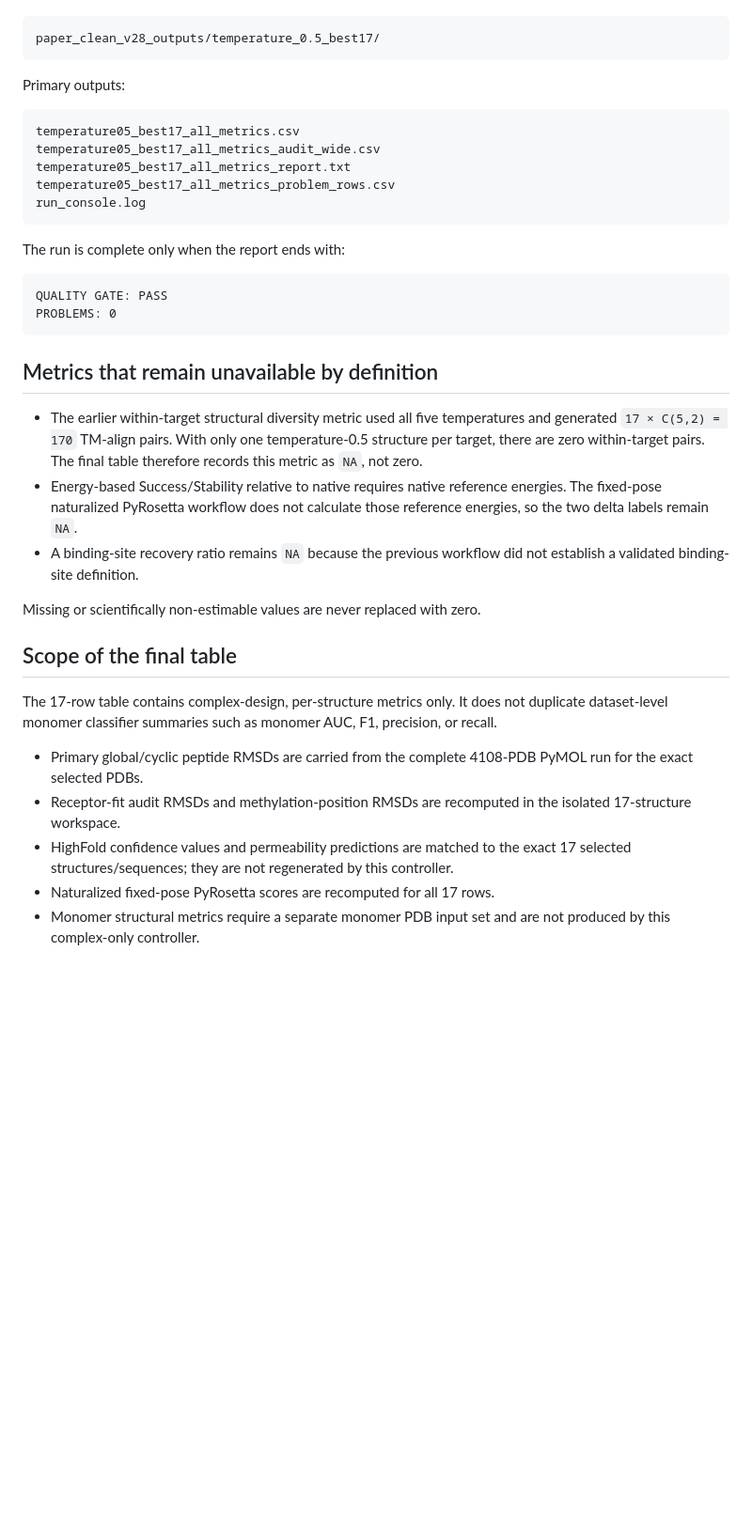
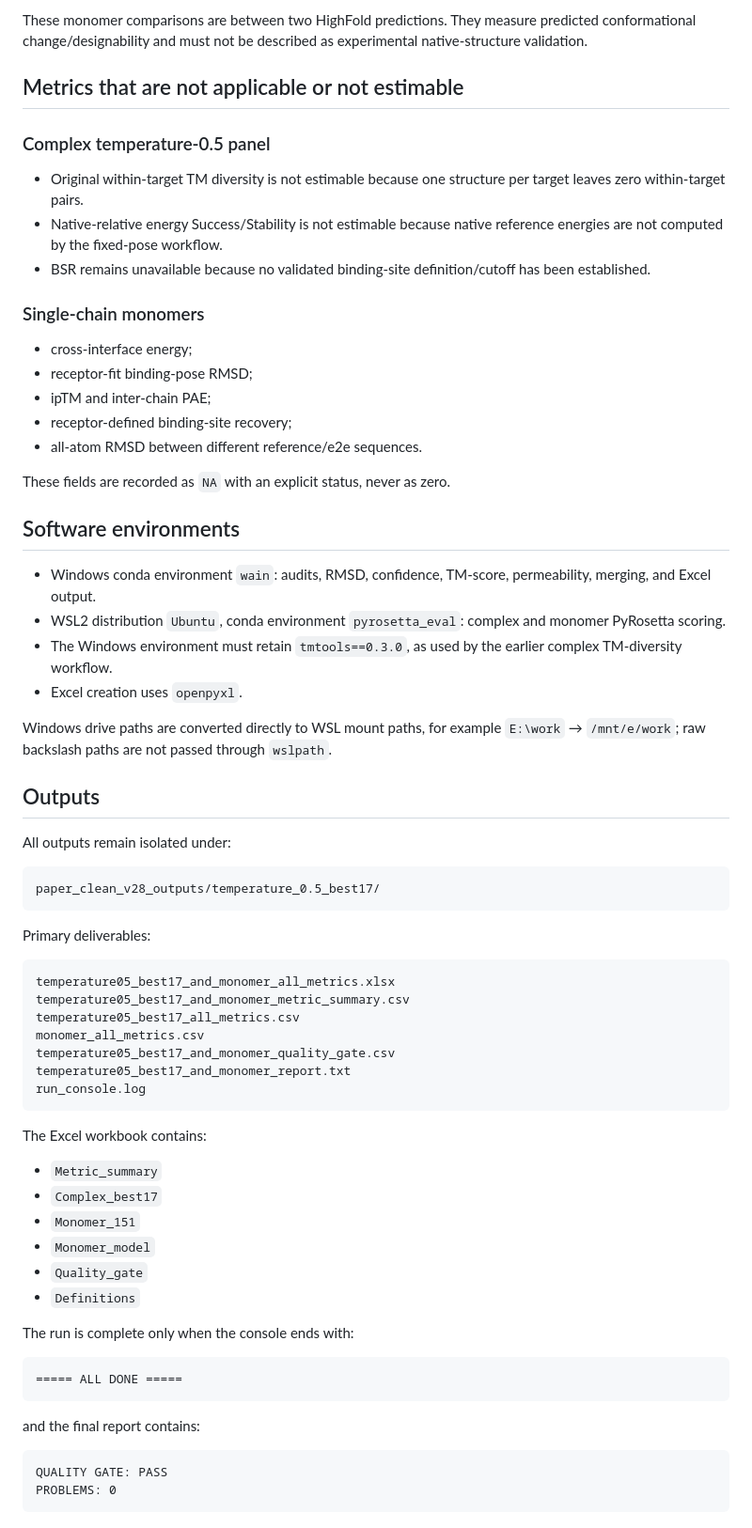
Before and after one commit to DCarchimonde/proteinmpnn-clean-v28, a Markdown page: paper_clean_v28/TEMPERATURE05_BEST17_RUNBOOK.md, the part around one of its changes. Shown at 94% size. Rendered like a GitHub page; blank space fills up the shorter version.

Commit message:
Document complex and monomer workflow

````diff
--- a/paper_clean_v28/TEMPERATURE05_BEST17_RUNBOOK.md
+++ b/paper_clean_v28/TEMPERATURE05_BEST17_RUNBOOK.md
@@ -35,52 +85,80 @@ Historical best85 outputs are not overwritten.  The isolated run is written to:
+These monomer comparisons are between two HighFold predictions.  They measure
+predicted conformational change/designability and must not be described as
+experimental native-structure validation.
+
+## Metrics that are not applicable or not estimable
+
+### Complex temperature-0.5 panel
+
+- Original within-target TM diversity is not estimable because one structure
+  per target leaves zero within-target pairs.
+- Native-relative energy Success/Stability is not estimable because native
+  reference energies are not computed by the fixed-pose workflow.
+- BSR remains unavailable because no validated binding-site definition/cutoff
+  has been established.
+
+### Single-chain monomers
+
+- cross-interface energy;
+- receptor-fit binding-pose RMSD;
+- ipTM and inter-chain PAE;
+- receptor-defined binding-site recovery;
+- all-atom RMSD between different reference/e2e sequences.
+
+These fields are recorded as `NA` with an explicit status, never as zero.
+
+## Software environments
+
+- Windows conda environment `wain`: audits, RMSD, confidence, TM-score,
+  permeability, merging, and Excel output.
+- WSL2 distribution `Ubuntu`, conda environment `pyrosetta_eval`: complex and
+  monomer PyRosetta scoring.
+- The Windows environment must retain `tmtools==0.3.0`, as used by the earlier
+  complex TM-diversity workflow.
+- Excel creation uses `openpyxl`.
+
+Windows drive paths are converted directly to WSL mount paths, for example
+`E:\work` → `/mnt/e/work`; raw backslash paths are not passed through
+`wslpath`.
+
+## Outputs
+
+All outputs remain isolated under:
 
 ```text
 paper_clean_v28_outputs/temperature_0.5_best17/
 ```
 
-Primary outputs:
+Primary deliverables:
 
 ```text
+temperature05_best17_and_monomer_all_metrics.xlsx
+temperature05_best17_and_monomer_metric_summary.csv
 temperature05_best17_all_metrics.csv
-temperature05_best17_all_metrics_audit_wide.csv
-temperature05_best17_all_metrics_report.txt
-temperature05_best17_all_metrics_problem_rows.csv
+monomer_all_metrics.csv
+temperature05_best17_and_monomer_quality_gate.csv
+temperature05_best17_and_monomer_report.txt
 run_console.log
 ```
 
-The run is complete only when the report ends with:
+The Excel workbook contains:
+
+- `Metric_summary`
+- `Complex_best17`
+- `Monomer_151`
+- `Monomer_model`
+- `Quality_gate`
+- `Definitions`
+
+The run is complete only when the console ends with:
+
+```text
+===== ALL DONE =====
+```
+
+and the final report contains:
 
 ```text
 QUALITY GATE: PASS
 PROBLEMS: 0
 ```
-
-## Metrics that remain unavailable by definition
-
-- The earlier within-target structural diversity metric used all five
-  temperatures and generated `17 × C(5,2) = 170` TM-align pairs.  With only one
-  temperature-0.5 structure per target, there are zero within-target pairs.
-  The final table therefore records this metric as `NA`, not zero.
-- Energy-based Success/Stability relative to native requires native reference
-  energies.  The fixed-pose naturalized PyRosetta workflow does not calculate
-  those reference energies, so the two delta labels remain `NA`.
-- A binding-site recovery ratio remains `NA` because the previous workflow did
-  not establish a validated binding-site definition.
-
-Missing or scientifically non-estimable values are never replaced with zero.
-
-## Scope of the final table
-
-The 17-row table contains complex-design, per-structure metrics only. It does
-not duplicate dataset-level monomer classifier summaries such as monomer AUC,
-F1, precision, or recall.
-
-- Primary global/cyclic peptide RMSDs are carried from the complete 4108-PDB
-  PyMOL run for the exact selected PDBs.
-- Receptor-fit audit RMSDs and methylation-position RMSDs are recomputed in the
-  isolated 17-structure workspace.
-- HighFold confidence values and permeability predictions are matched to the
-  exact 17 selected structures/sequences; they are not regenerated by this
-  controller.
-- Naturalized fixed-pose PyRosetta scores are recomputed for all 17 rows.
-- Monomer structural metrics require a separate monomer PDB input set and are
-  not produced by this complex-only controller.
````
Also changed, not shown: other parts of paper_clean_v28/TEMPERATURE05_BEST17_RUNBOOK.md (+68 -18 lines).
